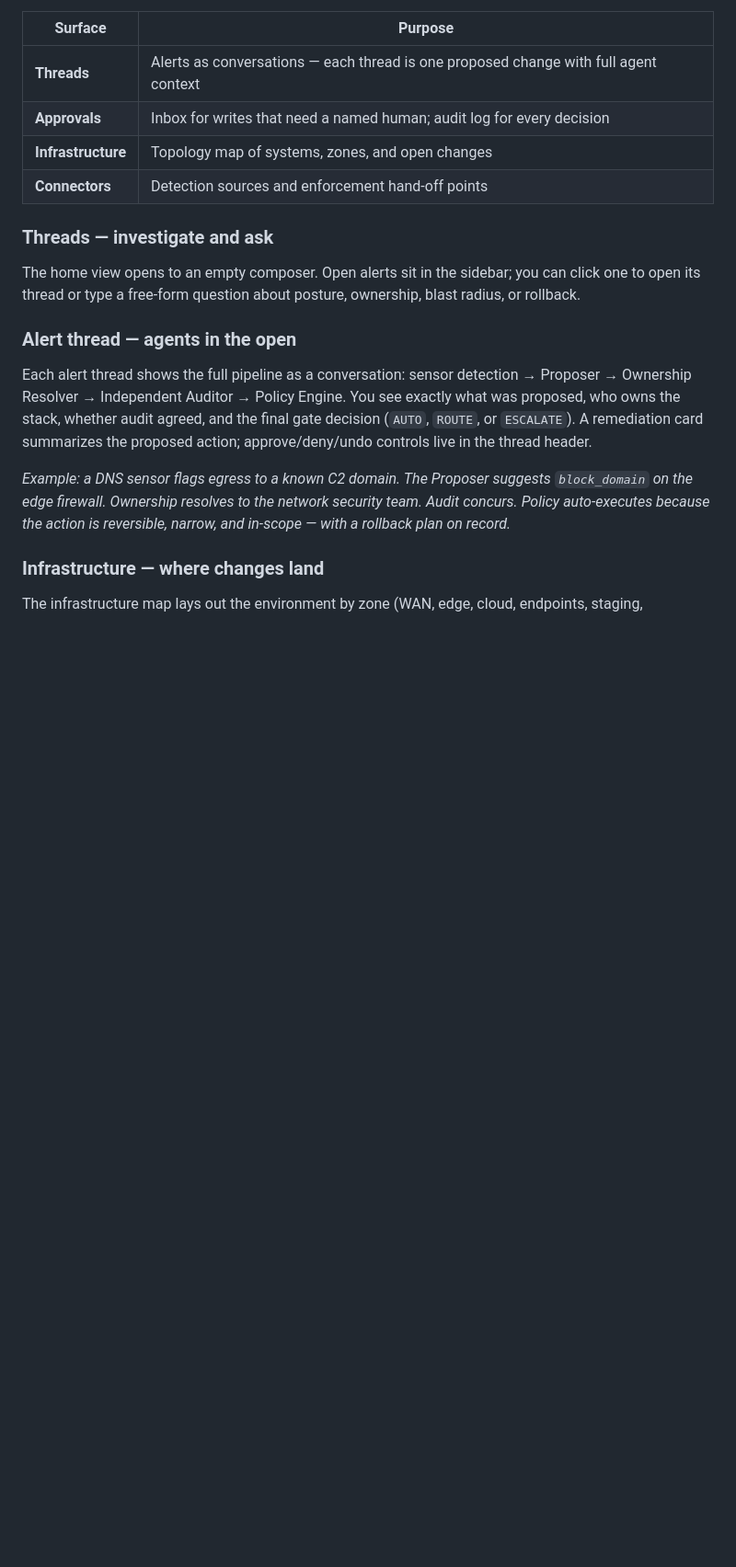
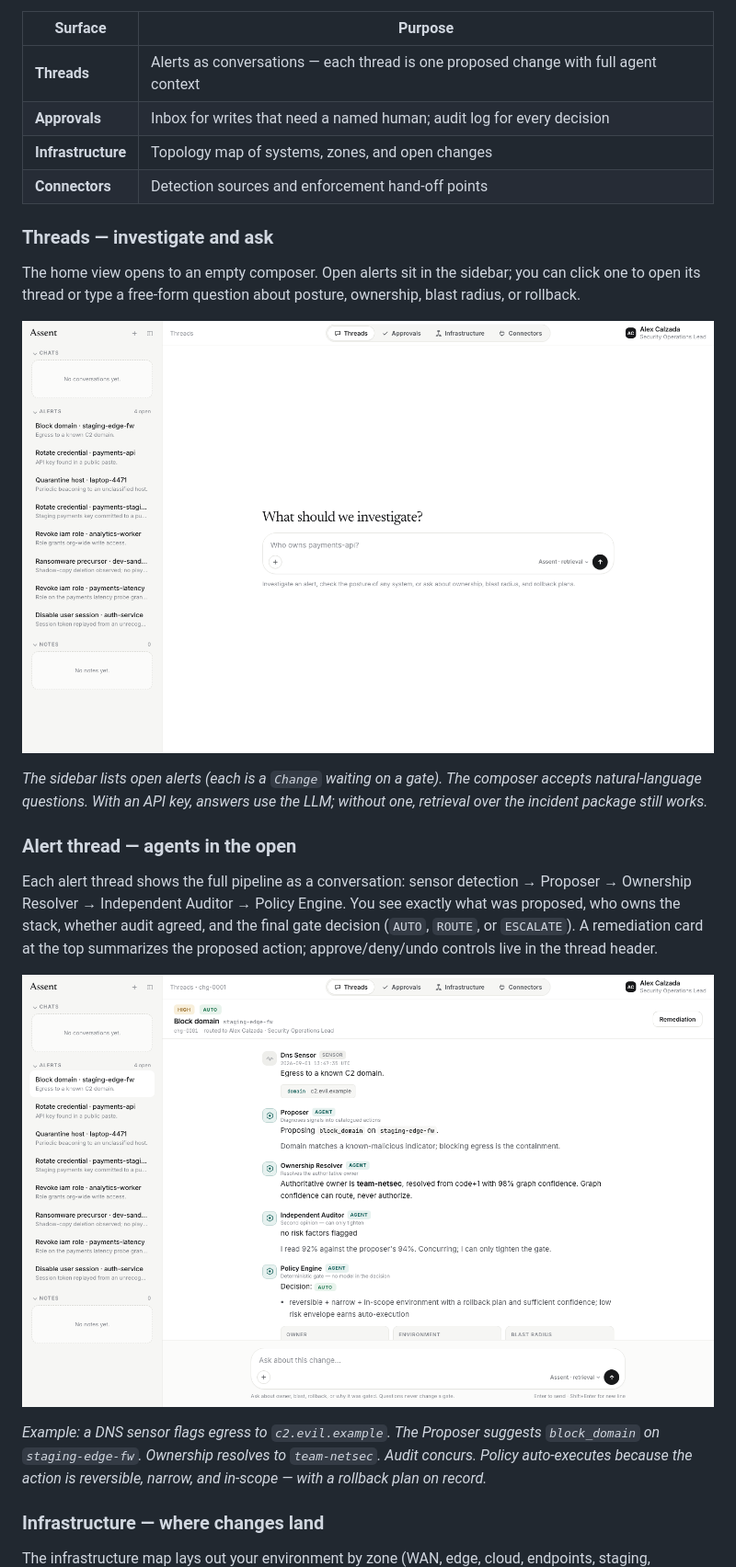
Before and after one commit to AlexCalz/Assent, a Markdown page: README.md, the part around one of its changes. Shown at 92% size. GitHub-like rendering; pictures changed too: docs/images/alert-thread.png (added), docs/images/threads.png (added); blank space fills up the shorter version.

Commit message:
Restore full README with dashboard screenshots
Co-authored-by: Cursor <cursoragent@cursor.com>

```diff
--- a/README.md
+++ b/README.md
@@ -172,21 +176,29 @@ The home view opens to an empty composer. Open alerts sit in the sidebar; you
 can click one to open its thread or type a free-form question about posture,
 ownership, blast radius, or rollback.
 
+![Threads — home view with open alerts in the sidebar and a free-form investigation composer](docs/images/threads.png)
+
+*The sidebar lists open alerts (each is a `Change` waiting on a gate). The
+composer accepts natural-language questions. With an API key, answers use the
+LLM; without one, retrieval over the incident package still works.*
+
 ### Alert thread — agents in the open
 
 Each alert thread shows the full pipeline as a conversation: sensor detection →
 Proposer → Ownership Resolver → Independent Auditor → Policy Engine. You see
 exactly what was proposed, who owns the stack, whether audit agreed, and the
-final gate decision (`AUTO`, `ROUTE`, or `ESCALATE`). A remediation card
-summarizes the proposed action; approve/deny/undo controls live in the thread
-header.
+final gate decision (`AUTO`, `ROUTE`, or `ESCALATE`). A remediation card at the
+top summarizes the proposed action; approve/deny/undo controls live in the
+thread header.
 
-*Example: a DNS sensor flags egress to a known C2 domain. The Proposer
-suggests `block_domain` on the edge firewall. Ownership resolves to the
-network security team. Audit concurs. Policy auto-executes because the action
-is reversible, narrow, and in-scope — with a rollback plan on record.*
+![Alert thread — multi-agent pipeline for a C2 egress block on staging-edge-fw, decision AUTO](docs/images/alert-thread.png)
+
+*Example: a DNS sensor flags egress to `c2.evil.example`. The Proposer suggests
+`block_domain` on `staging-edge-fw`. Ownership resolves to `team-netsec`. Audit
+concurs. Policy auto-executes because the action is reversible, narrow, and
+in-scope — with a rollback plan on record.*
 
 ### Infrastructure — where changes land
 
-The infrastructure map lays out the environment by zone (WAN, edge, cloud,
+The infrastructure map lays out your environment by zone (WAN, edge, cloud,
 endpoints, staging, production, development). Each node is a system in the
```
Also changed, not shown: other parts of README.md (+49 -12 lines), docs/images/approvals.png (added), docs/images/connectors.png (added), docs/images/infrastructure.png (added), 1 other file.
